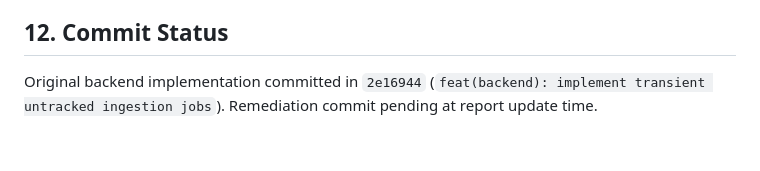
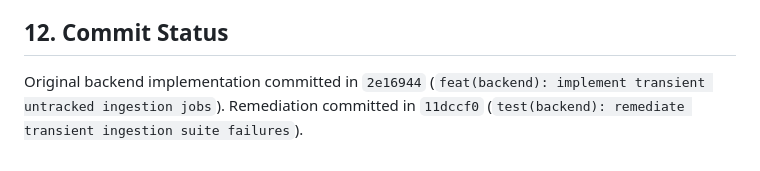
Before and after one commit to michaelseno/job-intelligence-platform, a Markdown page: docs/backend/transient_untracked_ingestion_jobs_implementation_report.md, the part around the change. GitHub-like rendering.

Commit message:
docs(backend): record transient remediation status

```diff
--- a/docs/backend/transient_untracked_ingestion_jobs_implementation_report.md
+++ b/docs/backend/transient_untracked_ingestion_jobs_implementation_report.md
@@ -87,4 +87,4 @@ No logging or monitoring changes were made in the remediation pass.
 - Full suite is green locally. Remaining warnings are existing Alembic deprecation warnings in schema guard tests.
 
 ## 12. Commit Status
-Original backend implementation committed in `2e16944` (`feat(backend): implement transient untracked ingestion jobs`). Remediation commit pending at report update time.
+Original backend implementation committed in `2e16944` (`feat(backend): implement transient untracked ingestion jobs`). Remediation committed in `11dccf0` (`test(backend): remediate transient ingestion suite failures`).
```
